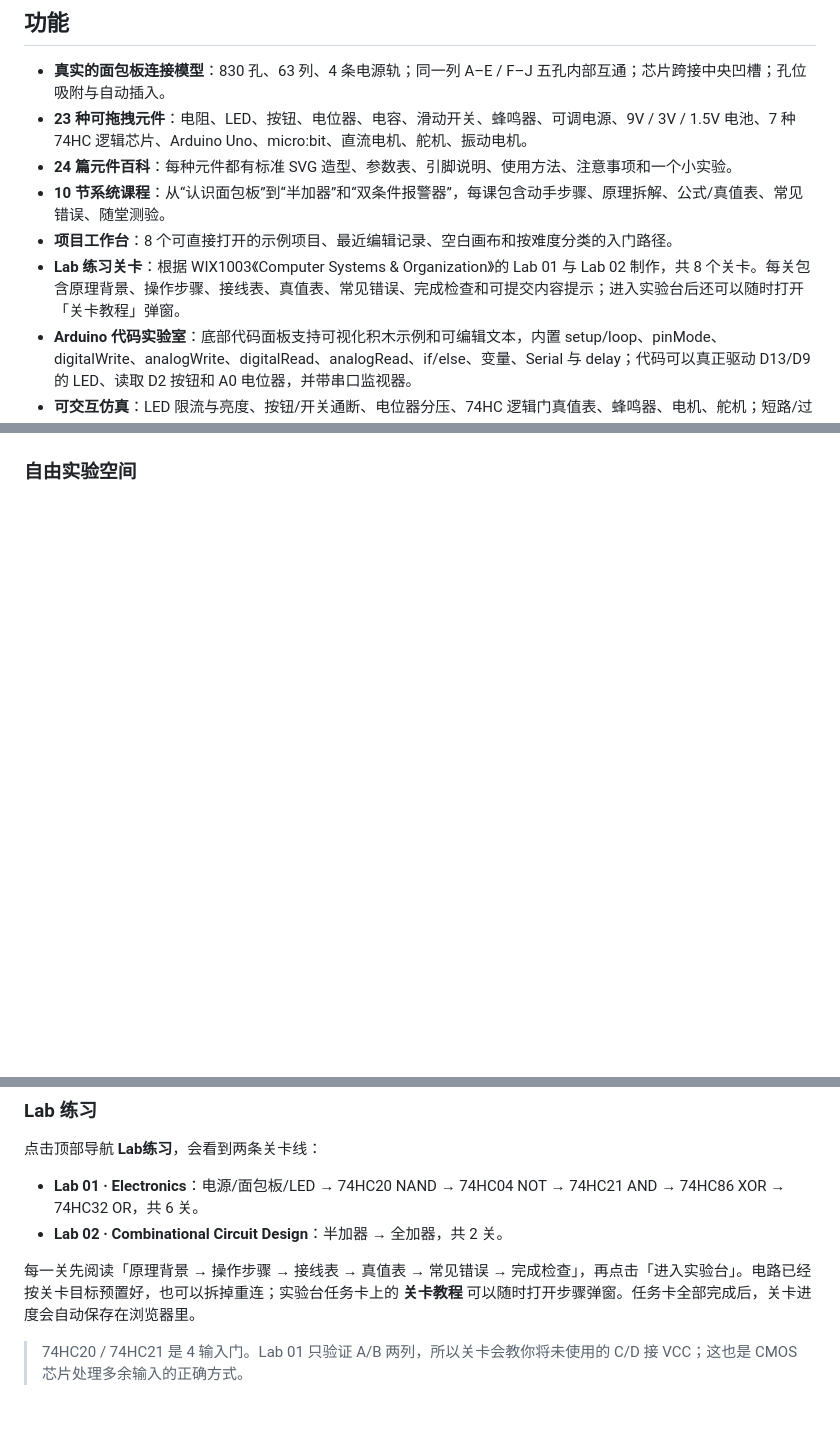
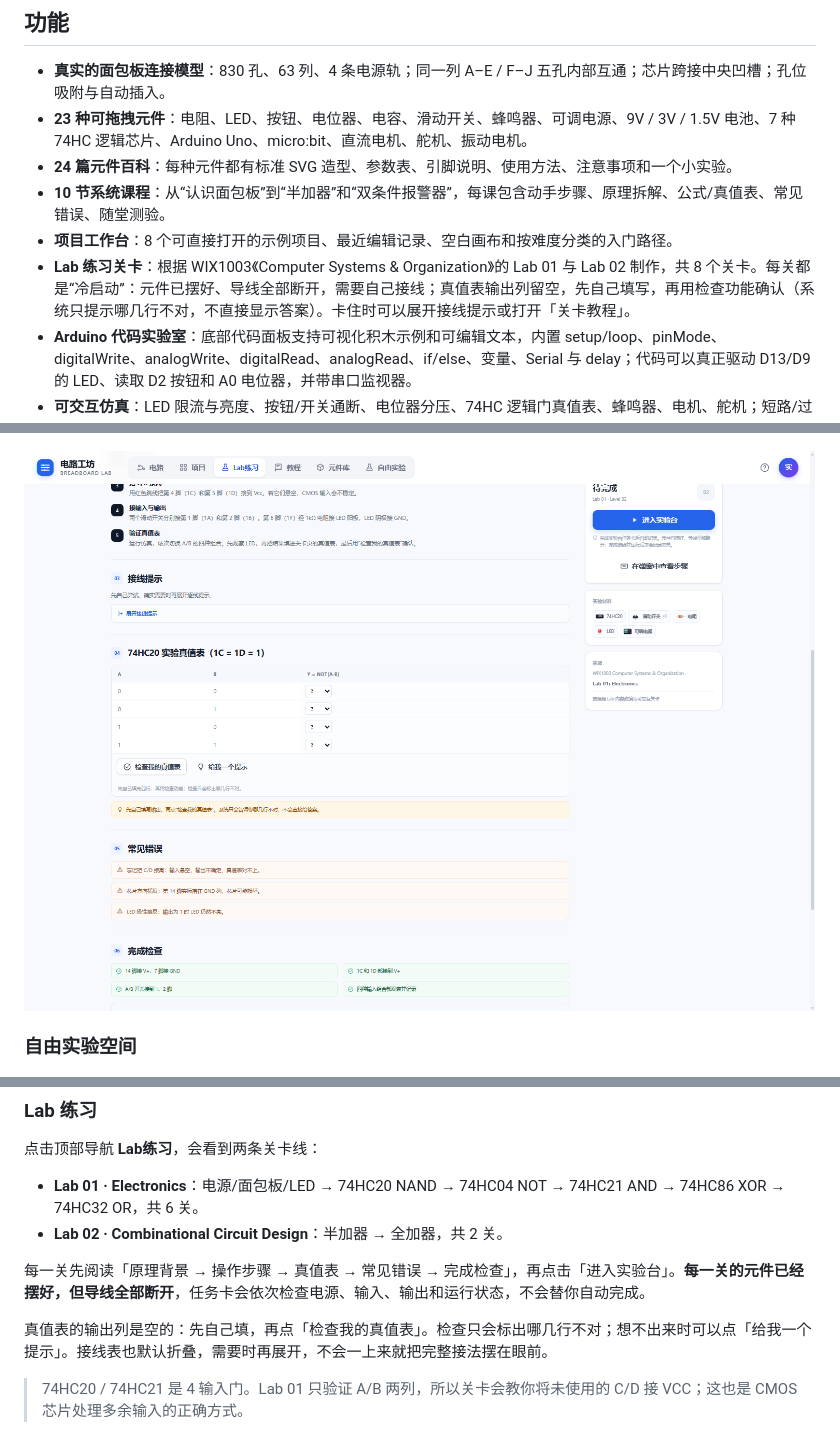
Before and after one commit to Dreamfounder/breadboard-lab, a Markdown page: README.md, 3 parts joined by grey strips. Drawn GitHub-style; pictures changed too: docs/preview-lab-quiz.png (added); blank space fills up the shorter version.

```diff
--- a/README.md
+++ b/README.md
@@ -28,7 +28,7 @@
 - **24 篇元件百科**：每种元件都有标准 SVG 造型、参数表、引脚说明、使用方法、注意事项和一个小实验。
 - **10 节系统课程**：从“认识面包板”到“半加器”和“双条件报警器”，每课包含动手步骤、原理拆解、公式/真值表、常见错误、随堂测验。
 - **项目工作台**：8 个可直接打开的示例项目、最近编辑记录、空白画布和按难度分类的入门路径。
-- **Lab 练习关卡**：根据 WIX1003《Computer Systems & Organization》的 Lab 01 与 Lab 02 制作，共 8 个关卡。每关包含原理背景、操作步骤、接线表、真值表、常见错误、完成检查和可提交内容提示；进入实验台后还可以随时打开「关卡教程」弹窗。
+- **Lab 练习关卡**：根据 WIX1003《Computer Systems & Organization》的 Lab 01 与 Lab 02 制作，共 8 个关卡。每关都是“冷启动”：元件已摆好、导线全部断开，需要自己接线；真值表输出列留空，先自己填写，再用检查功能确认（系统只提示哪几行不对，不直接显示答案）。卡住时可以展开接线提示或打开「关卡教程」。
 - **Arduino 代码实验室**：底部代码面板支持可视化积木示例和可编辑文本，内置 setup/loop、pinMode、digitalWrite、analogWrite、digitalRead、analogRead、if/else、变量、Serial 与 delay；代码可以真正驱动 D13/D9 的 LED、读取 D2 按钮和 A0 电位器，并带串口监视器。
 - **可交互仿真**：LED 限流与亮度、按钮/开关通断、电位器分压、74HC 逻辑门真值表、蜂鸣器、电机、舵机；短路/过流/悬空输入/未供电芯片提示。
 - **独立自由实验空间**：空白画布、完整元件库、示例电路，自动保存，可导入/导出 JSON。
@@ -55,6 +55,8 @@
 ![Lab 关卡页面](docs/preview-lab-level.png)
 
 ![Lab 实验台](docs/preview-lab-editor.png)
+
+![Lab 真值表自测](docs/preview-lab-quiz.png)
 
 ### 自由实验空间
 
@@ -209,7 +211,9 @@ python -m http.server 8080
 - **Lab 01 · Electronics**：电源/面包板/LED → 74HC20 NAND → 74HC04 NOT → 74HC21 AND → 74HC86 XOR → 74HC32 OR，共 6 关。
 - **Lab 02 · Combinational Circuit Design**：半加器 → 全加器，共 2 关。
 
-每一关先阅读「原理背景 → 操作步骤 → 接线表 → 真值表 → 常见错误 → 完成检查」，再点击「进入实验台」。电路已经按关卡目标预置好，也可以拆掉重连；实验台任务卡上的 **关卡教程** 可以随时打开步骤弹窗。任务卡全部完成后，关卡进度会自动保存在浏览器里。
+每一关先阅读「原理背景 → 操作步骤 → 真值表 → 常见错误 → 完成检查」，再点击「进入实验台」。**每一关的元件已经摆好，但导线全部断开**，任务卡会依次检查电源、输入、输出和运行状态，不会替你自动完成。
+
+真值表的输出列是空的：先自己填，再点「检查我的真值表」。检查只会标出哪几行不对；想不出来时可以点「给我一个提示」。接线表也默认折叠，需要时再展开，不会一上来就把完整接法摆在眼前。
 
 > 74HC20 / 74HC21 是 4 输入门。Lab 01 只验证 A/B 两列，所以关卡会教你将未使用的 C/D 接 VCC；这也是 CMOS 芯片处理多余输入的正确方式。
 
```
Also changed, not shown: docs/preview-lab-editor.png, docs/preview-lab-level.png, docs/preview-labs.png, 5 other files.
